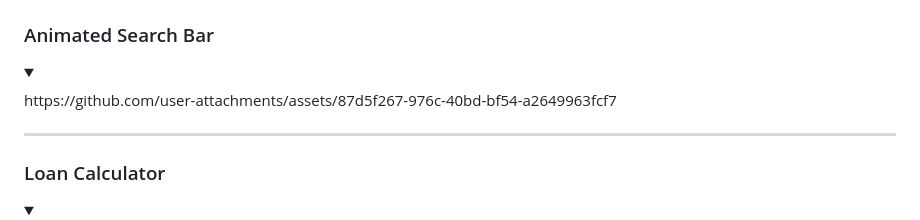
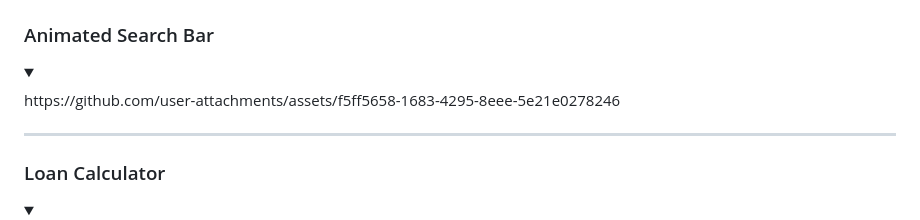
Before and after one commit to ApostolisPat/30-FrontEnd-Small-Projects, a Markdown page: README.md, the part around the change. Drawn GitHub-style; folded sections open.

```diff
--- a/README.md
+++ b/README.md
@@ -124,7 +124,7 @@ Welcome to the **30 Front End Small Projects** repository! This project contains
 ### Animated Search Bar
 <details>
   <summary></summary>
-  https://github.com/user-attachments/assets/87d5f267-976c-40bd-bf54-a2649963fcf7
+  https://github.com/user-attachments/assets/f5ff5658-1683-4295-8eee-5e21e0278246
 </details>
 <hr>
 
```
